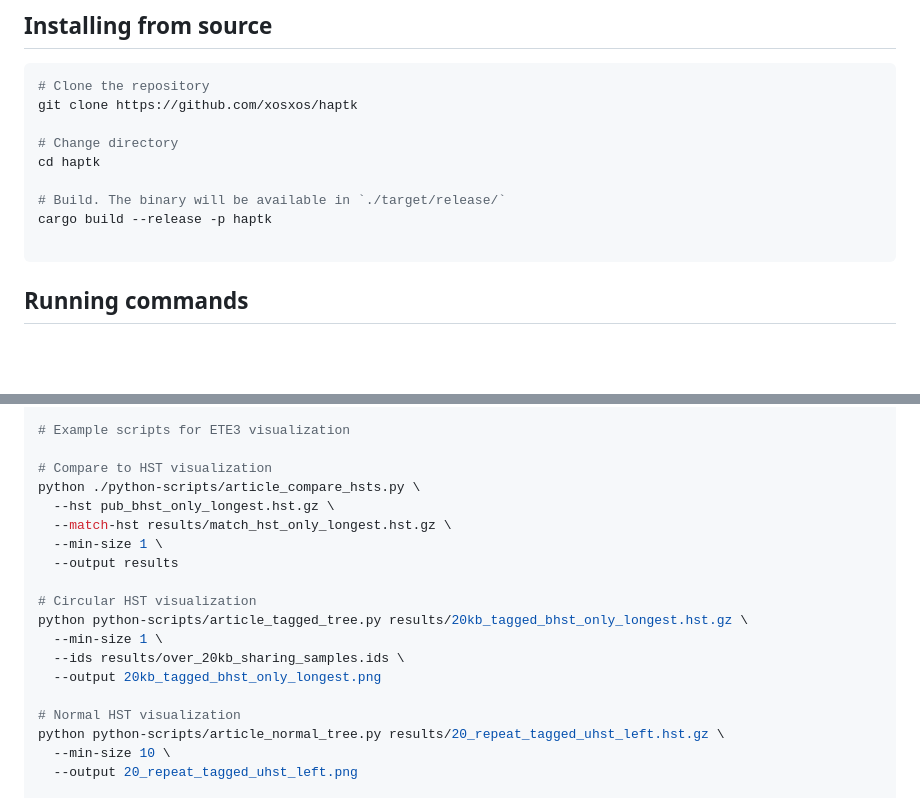
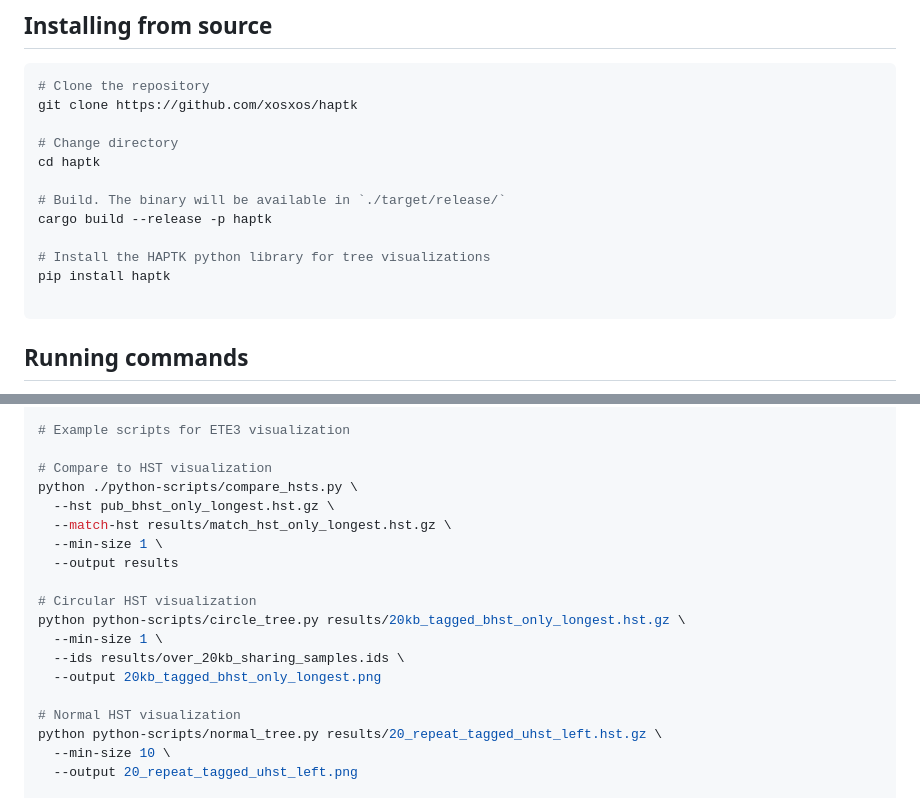
Before and after one commit to xosxos/haptk, a Markdown page: README.md, 2 parts joined by grey strips. Drawn GitHub-style; blank space fills up the shorter version.

````diff
--- a/README.md
+++ b/README.md
@@ -48,6 +48,9 @@ cd haptk
 
 # Build. The binary will be available in `./target/release/`
 cargo build --release -p haptk
+
+# Install the HAPTK python library for tree visualizations
+pip install haptk
 
 ```
 
@@ -171,20 +174,20 @@ haptk compare-to-hst $biallelic \
 # Example scripts for ETE3 visualization
 
 # Compare to HST visualization
-python ./python-scripts/article_compare_hsts.py \
+python ./python-scripts/compare_hsts.py \
   --hst pub_bhst_only_longest.hst.gz \
   --match-hst results/match_hst_only_longest.hst.gz \
   --min-size 1 \
   --output results
 
 # Circular HST visualization
-python python-scripts/article_tagged_tree.py results/20kb_tagged_bhst_only_longest.hst.gz \
+python python-scripts/circle_tree.py results/20kb_tagged_bhst_only_longest.hst.gz \
   --min-size 1 \
   --ids results/over_20kb_sharing_samples.ids \
   --output 20kb_tagged_bhst_only_longest.png
 
 # Normal HST visualization
-python python-scripts/article_normal_tree.py results/20_repeat_tagged_uhst_left.hst.gz \
+python python-scripts/normal_tree.py results/20_repeat_tagged_uhst_left.hst.gz \
   --min-size 10 \
   --output 20_repeat_tagged_uhst_left.png
 
````
